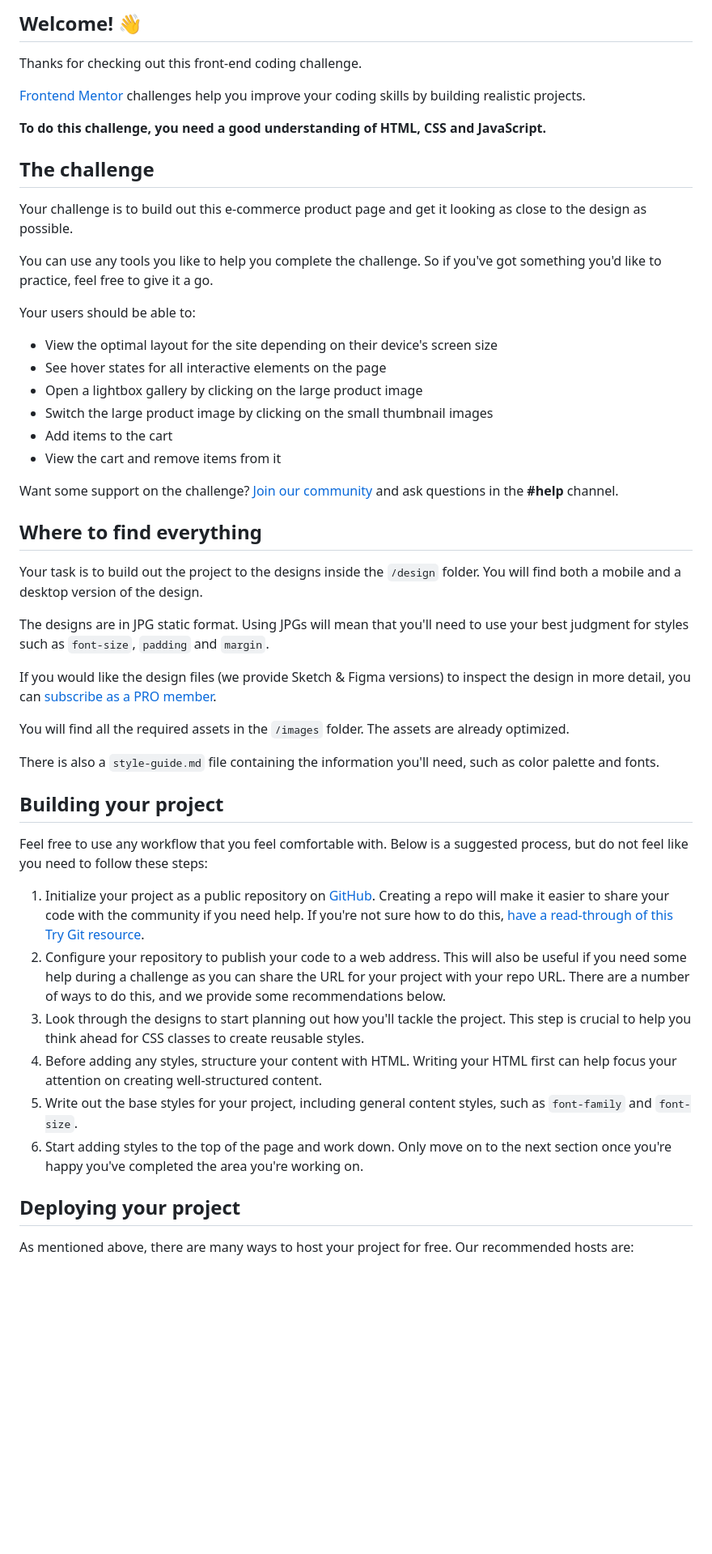
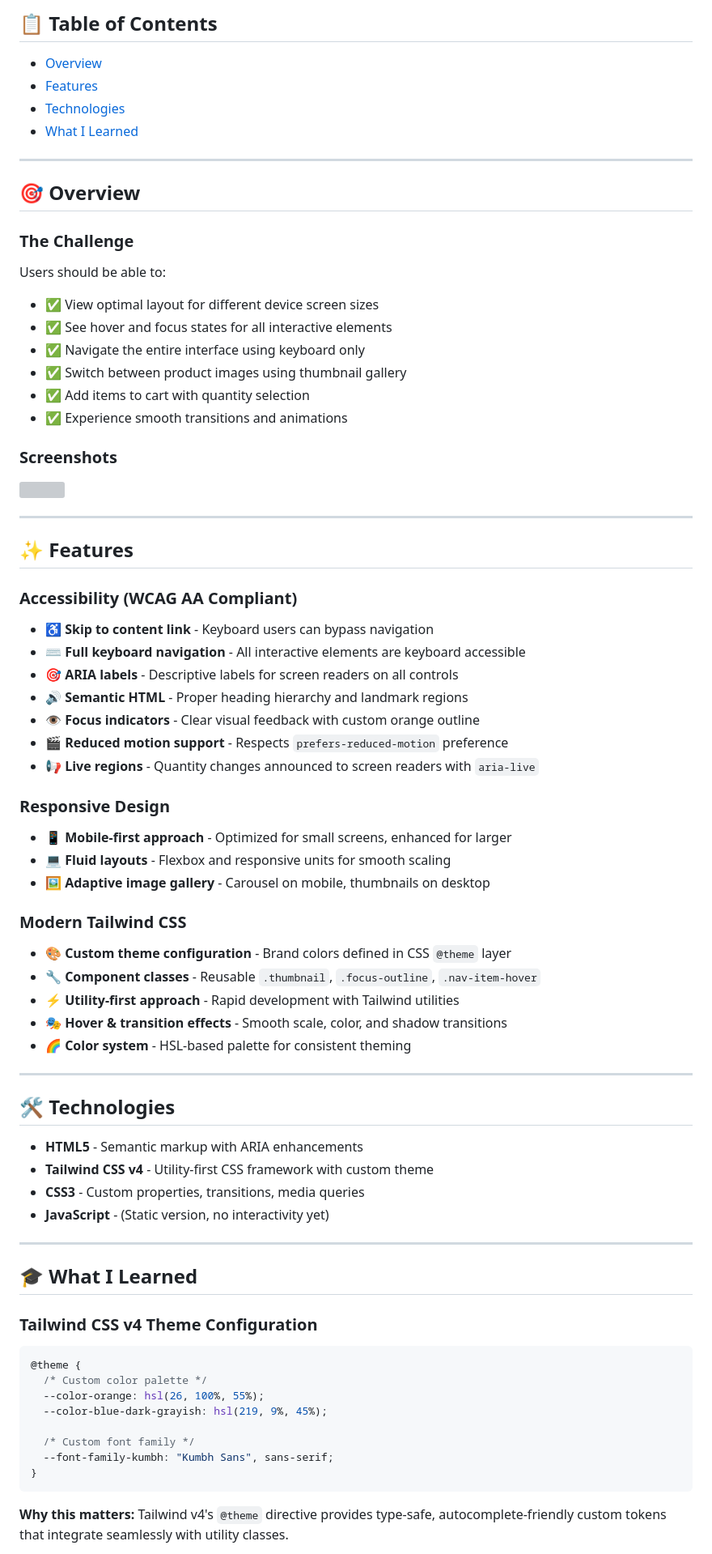
Before and after one commit to YasirAkbal/frontend-mentor-challenges, a Markdown page: ecommerce-product-page/README.md, the part around one of its changes. Shown at 81% size. GitHub-like rendering; blank space fills up the shorter version; grey boxes are pictures that could not be loaded.

Commit message:
Revise README with improved formatting and details
Updated README to enhance structure and content.

````diff
--- a/ecommerce-product-page/README.md
+++ b/ecommerce-product-page/README.md
@@ -4,53 +5,78 @@
 
-## Welcome! 👋
+## 📋 Table of Contents
+- [Overview](#overview)
+- [Features](#features)
+- [Technologies](#technologies)
+- [What I Learned](#what-i-learned)
 
-Thanks for checking out this front-end coding challenge.
+---
 
-[Frontend Mentor](https://www.frontendmentor.io) challenges help you improve your coding skills by building realistic projects.
+## 🎯 Overview
 
-**To do this challenge, you need a good understanding of HTML, CSS and JavaScript.**
+### The Challenge
 
-## The challenge
+Users should be able to:
+- ✅ View optimal layout for different device screen sizes
+- ✅ See hover and focus states for all interactive elements
+- ✅ Navigate the entire interface using keyboard only
+- ✅ Switch between product images using thumbnail gallery
+- ✅ Add items to cart with quantity selection
+- ✅ Experience smooth transitions and animations
 
-Your challenge is to build out this e-commerce product page and get it looking as close to the design as possible.
+### Screenshots
 
-You can use any tools you like to help you complete the challenge. So if you've got something you'd like to practice, feel free to give it a go.
+<img />
 
-Your users should be able to:
+---
 
-- View the optimal layout for the site depending on their device's screen size
-- See hover states for all interactive elements on the page
-- Open a lightbox gallery by clicking on the large product image
-- Switch the large product image by clicking on the small thumbnail images
-- Add items to the cart
-- View the cart and remove items from it
+## ✨ Features
 
-Want some support on the challenge? [Join our community](https://www.frontendmentor.io/community) and ask questions in the **#help** channel.
+### Accessibility (WCAG AA Compliant)
+- ♿ **Skip to content link** - Keyboard users can bypass navigation
+- ⌨️ **Full keyboard navigation** - All interactive elements are keyboard accessible
+- 🎯 **ARIA labels** - Descriptive labels for screen readers on all controls
+- 🔊 **Semantic HTML** - Proper heading hierarchy and landmark regions
+- 👁️ **Focus indicators** - Clear visual feedback with custom orange outline
+- 🎬 **Reduced motion support** - Respects `prefers-reduced-motion` preference
+- 📢 **Live regions** - Quantity changes announced to screen readers with `aria-live`
 
-## Where to find everything
+### Responsive Design
+- 📱 **Mobile-first approach** - Optimized for small screens, enhanced for larger
+- 💻 **Fluid layouts** - Flexbox and responsive units for smooth scaling
+- 🖼️ **Adaptive image gallery** - Carousel on mobile, thumbnails on desktop
 
-Your task is to build out the project to the designs inside the `/design` folder. You will find both a mobile and a desktop version of the design.
+### Modern Tailwind CSS
+- 🎨 **Custom theme configuration** - Brand colors defined in CSS `@theme` layer
+- 🔧 **Component classes** - Reusable `.thumbnail`, `.focus-outline`, `.nav-item-hover`
+- ⚡ **Utility-first approach** - Rapid development with Tailwind utilities
+- 🎭 **Hover & transition effects** - Smooth scale, color, and shadow transitions
+- 🌈 **Color system** - HSL-based palette for consistent theming
 
-The designs are in JPG static format. Using JPGs will mean that you'll need to use your best judgment for styles such as `font-size`, `padding` and `margin`.
+---
 
-If you would like the design files (we provide Sketch & Figma versions) to inspect the design in more detail, you can [subscribe as a PRO member](https://www.frontendmentor.io/pro).
+## 🛠️ Technologies
 
-You will find all the required assets in the `/images` folder. The assets are already optimized.
+- **HTML5** - Semantic markup with ARIA enhancements
+- **Tailwind CSS v4** - Utility-first CSS framework with custom theme
+- **CSS3** - Custom properties, transitions, media queries
+- **JavaScript** - (Static version, no interactivity yet)
 
-There is also a `style-guide.md` file containing the information you'll need, such as color palette and fonts.
+---
 
-## Building your project
+## 🎓 What I Learned
 
-Feel free to use any workflow that you feel comfortable with. Below is a suggested process, but do not feel like you need to follow these steps:
+### Tailwind CSS v4 Theme Configuration
 
-1. Initialize your project as a public repository on [GitHub](https://github.com/). Creating a repo will make it easier to share your code with the community if you need help. If you're not sure how to do this, [have a read-through of this Try Git resource](https://try.github.io/).
-2. Configure your repository to publish your code to a web address. This will also be useful if you need some help during a challenge as you can share the URL for your project with your repo URL. There are a number of ways to do this, and we provide some recommendations below.
-3. Look through the designs to start planning out how you'll tackle the project. This step is crucial to help you think ahead for CSS classes to create reusable styles.
-4. Before adding any styles, structure your content with HTML. Writing your HTML first can help focus your attention on creating well-structured content.
-5. Write out the base styles for your project, including general content styles, such as `font-family` and `font-size`.
-6. Start adding styles to the top of the page and work down. Only move on to the next section once you're happy you've completed the area you're working on.
+```css
+@theme {
+  /* Custom color palette */
+  --color-orange: hsl(26, 100%, 55%);
+  --color-blue-dark-grayish: hsl(219, 9%, 45%);
 
-## Deploying your project
+  /* Custom font family */
+  --font-family-kumbh: "Kumbh Sans", sans-serif;
+}
+```
 
-As mentioned above, there are many ways to host your project for free. Our recommended hosts are:
+**Why this matters:** Tailwind v4's `@theme` directive provides type-safe, autocomplete-friendly custom tokens that integrate seamlessly with utility classes.
 
````
Also changed, not shown: other parts of ecommerce-product-page/README.md (+110 -25 lines).
